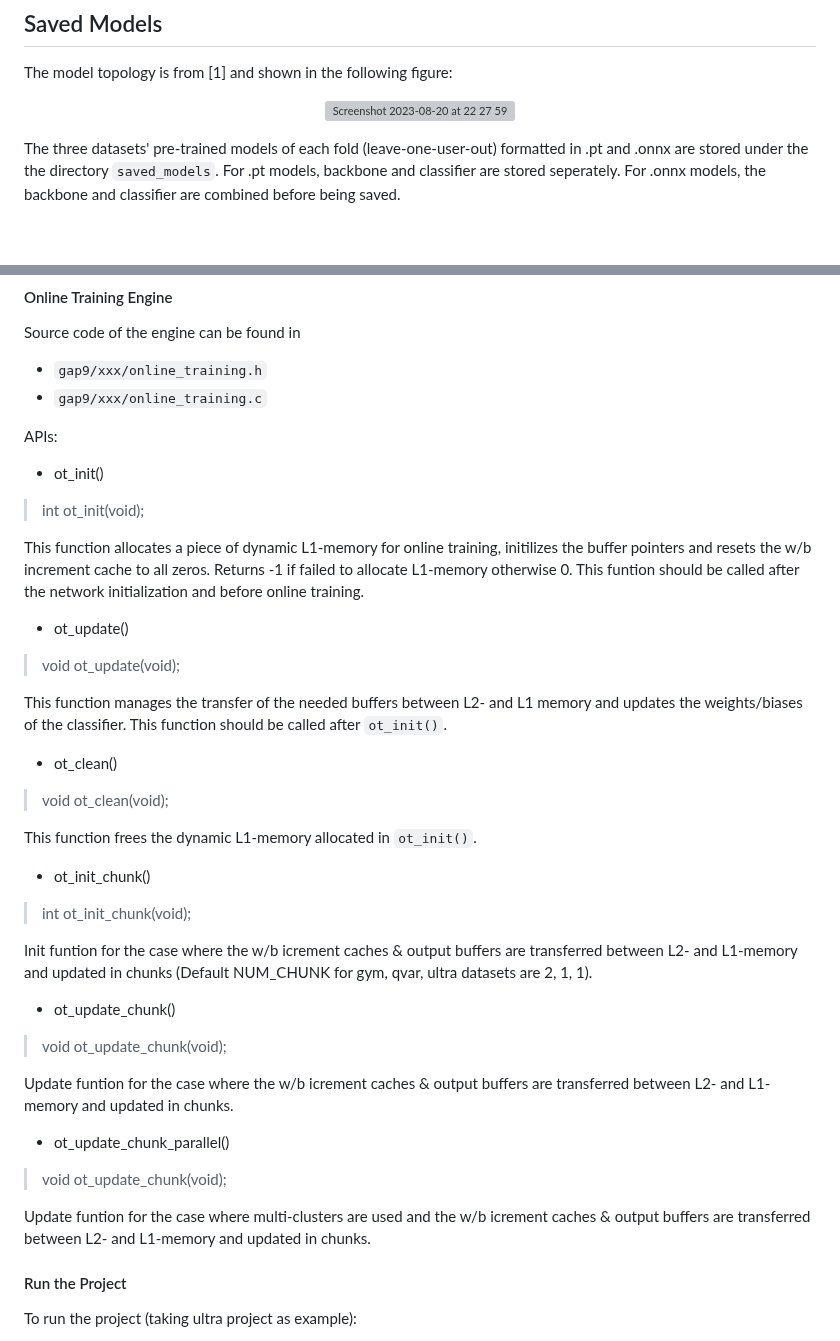
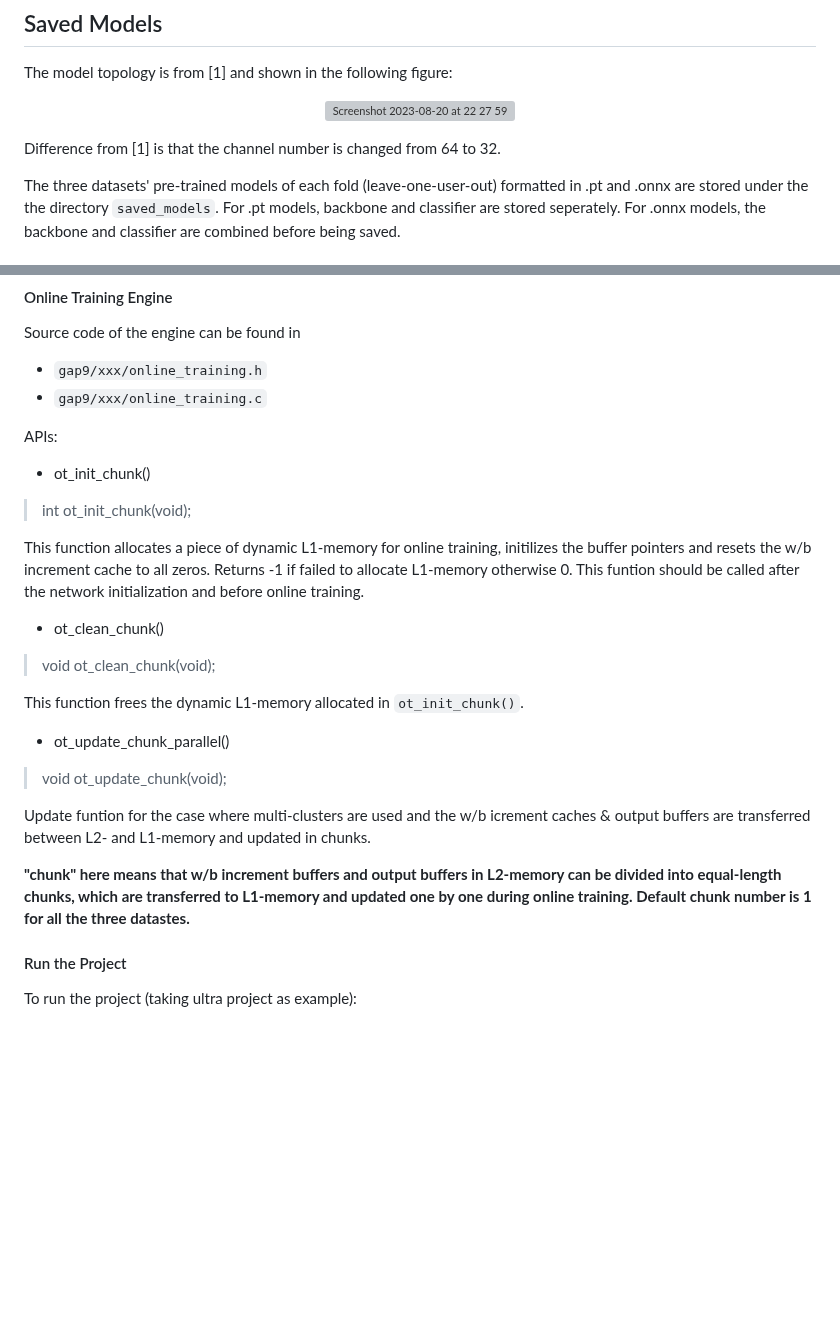
Before and after one commit to kangpx/onlineTiny2023, a Markdown page: README.md, 2 parts joined by grey strips. Rendered like a GitHub page; blank space fills up the shorter version; grey boxes are pictures that could not be loaded.

```diff
--- a/README.md
+++ b/README.md
@@ -13,6 +13,8 @@ For convenience, the datasets can be accessed by downloading this zip file:) htt
 ## Saved Models
 The model topology is from [1] and shown in the following figure:
 <p align="center"><img width="310" alt="Screenshot 2023-08-20 at 22 27 59" src="https://github.com/kangpx/onlineTiny2023/assets/118830544/ab6f4c5d-2c19-4714-888c-034a19d46240"></p>
+
+Difference from [1] is that the channel number is changed from 64 to 32.
 
 The three datasets' pre-trained models of each fold (leave-one-user-out) formatted in .pt and .onnx are stored under the the directory `saved_models`. For .pt models, backbone and classifier are stored seperately. For .onnx models, the backbone and classifier are combined before being saved.
 ## Online Training using PyTorch
@@ -120,35 +122,22 @@ Source code of the engine can be found in
 - `gap9/xxx/online_training.c`
 
 APIs:
-- ot_init()
-> int ot_init(void);
+- ot_init_chunk()
+> int ot_init_chunk(void);
 
 This function allocates a piece of dynamic L1-memory for online training, initilizes the buffer pointers and resets the w/b increment cache to all zeros. Returns -1 if failed to allocate L1-memory otherwise 0. This funtion should be called after the network initialization and before online training.
 
-- ot_update()
-> void ot_update(void);
+- ot_clean_chunk()
+> void ot_clean_chunk(void);
 
-This function manages the transfer of the needed buffers between L2- and L1 memory and updates the weights/biases of the classifier. This function should be called after `ot_init()`.
-
-- ot_clean()
-> void ot_clean(void);
-
-This function frees the dynamic L1-memory allocated in `ot_init()`.
-
-- ot_init_chunk()
-> int ot_init_chunk(void);
-
-Init funtion for the case where the w/b icrement caches & output buffers are transferred between L2- and L1-memory and updated in chunks (Default NUM_CHUNK for gym, qvar, ultra datasets are 2, 1, 1).
-
-- ot_update_chunk()
-> void ot_update_chunk(void);
-
-Update funtion for the case where the w/b icrement caches & output buffers are transferred between L2- and L1-memory and updated in chunks.
+This function frees the dynamic L1-memory allocated in `ot_init_chunk()`.
 
 - ot_update_chunk_parallel()
 > void ot_update_chunk(void);
 
 Update funtion for the case where multi-clusters are used and the w/b icrement caches & output buffers are transferred between L2- and L1-memory and updated in chunks.
+
+**"chunk" here means that w/b increment buffers and output buffers in L2-memory can be divided into equal-length chunks, which are transferred to L1-memory and updated one by one during online training. Default chunk number is 1 for all the three datastes.**
 
 #### Run the Project
 To run the project (taking ultra project as example):
```
